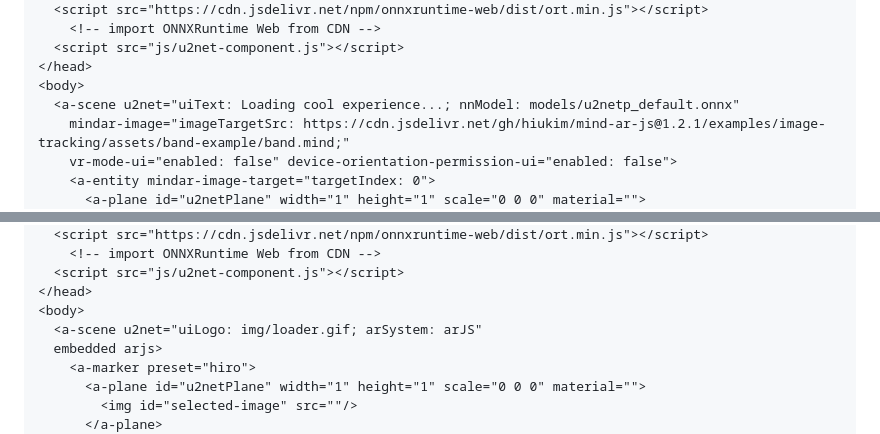
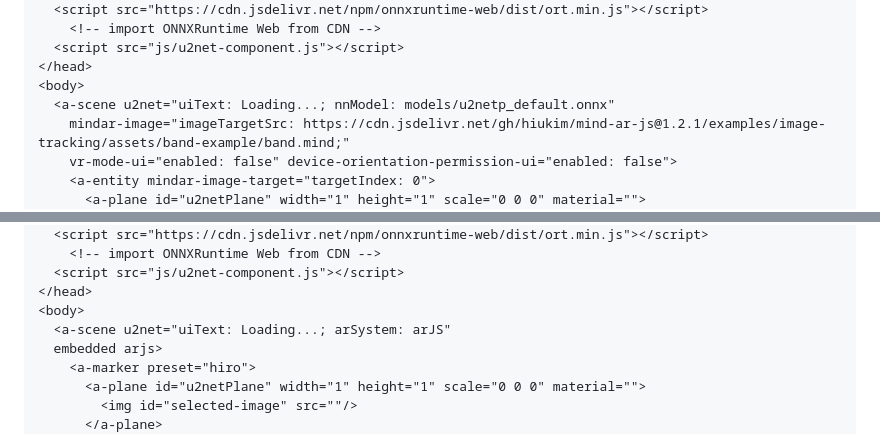
Before and after one commit to akbartus/A-Frame-Component-U2Net, a Markdown page: README.md, 2 parts joined by grey strips. Drawn GitHub-style.

```diff
--- a/README.md
+++ b/README.md
@@ -43,7 +43,7 @@ Example implementation for MindAr.js is given below:
   <script src="js/u2net-component.js"></script>
 </head>
 <body>
-  <a-scene u2net="uiText: Loading cool experience...; nnModel: models/u2netp_default.onnx"
+  <a-scene u2net="uiText: Loading...; nnModel: models/u2netp_default.onnx"
     mindar-image="imageTargetSrc: https://cdn.jsdelivr.net/gh/hiukim/mind-ar-js@1.2.1/examples/image-tracking/assets/band-example/band.mind;"
     vr-mode-ui="enabled: false" device-orientation-permission-ui="enabled: false">
     <a-entity mindar-image-target="targetIndex: 0">
@@ -69,7 +69,7 @@ Example implementation for AR.js is given below:
   <script src="js/u2net-component.js"></script>
 </head>
 <body>
-  <a-scene u2net="uiLogo: img/loader.gif; arSystem: arJS"
+  <a-scene u2net="uiText: Loading...; arSystem: arJS"
   embedded arjs>
     <a-marker preset="hiro">
       <a-plane id="u2netPlane" width="1" height="1" scale="0 0 0" material="">
```
